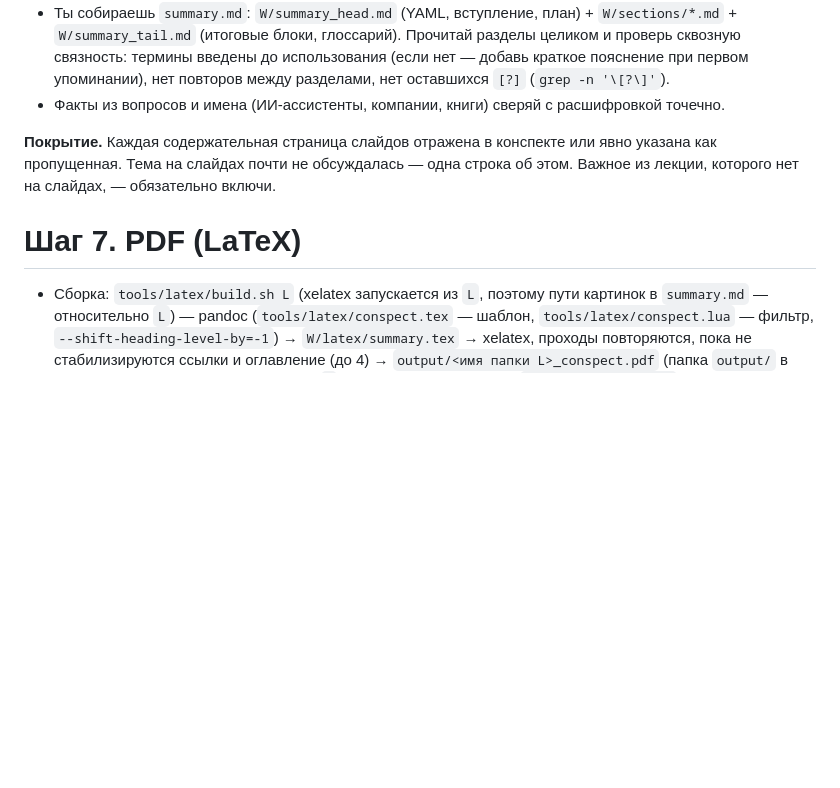
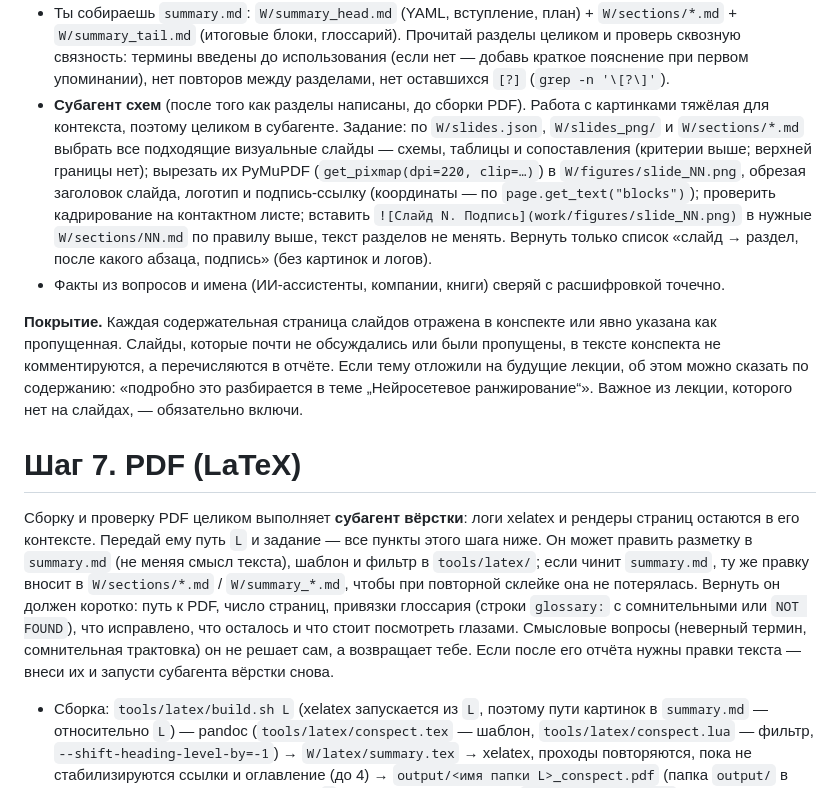
Before and after one commit to Chichetin/video-lecture-to-conspect, a Markdown page: .claude/commands/lecture.md, the part around one of its changes. Rendered like a GitHub page; blank space fills up the shorter version.

```diff
--- a/.claude/commands/lecture.md
+++ b/.claude/commands/lecture.md
@@ -181,11 +184,14 @@ argument-hint: <папка_лекции> [--deferred]
 **Как собирать.**
 - Общее задание авторам разделов — в `W/section_task.md` (назначение, правила, разметка выше, формат ответа: путь, введённые термины, список трактовок и сносок). Каждый раздел пишет отдельный субагент (параллельно): читает `sections.json`, свои заметки (только свой `range` — заметки перекрывают соседние разделы), слайды → `W/sections/NN.md`. Термины из `terms` разделов с меньшим `n` считаются введёнными; с большим — не использовать. В задании укажи ориентир объёма раздела в словах.
 - Ты собираешь `summary.md`: `W/summary_head.md` (YAML, вступление, план) + `W/sections/*.md` + `W/summary_tail.md` (итоговые блоки, глоссарий). Прочитай разделы целиком и проверь сквозную связность: термины введены до использования (если нет — добавь краткое пояснение при первом упоминании), нет повторов между разделами, нет оставшихся `[?]` (`grep -n '\[?\]'`).
+- **Субагент схем** (после того как разделы написаны, до сборки PDF). Работа с картинками тяжёлая для контекста, поэтому целиком в субагенте. Задание: по `W/slides.json`, `W/slides_png/` и `W/sections/*.md` выбрать все подходящие визуальные слайды — схемы, таблицы и сопоставления (критерии выше; верхней границы нет); вырезать их PyMuPDF (`get_pixmap(dpi=220, clip=…)`) в `W/figures/slide_NN.png`, обрезая заголовок слайда, логотип и подпись-ссылку (координаты — по `page.get_text("blocks")`); проверить кадрирование на контактном листе; вставить `![Слайд N. Подпись](work/figures/slide_NN.png)` в нужные `W/sections/NN.md` по правилу выше, текст разделов не менять. Вернуть только список «слайд → раздел, после какого абзаца, подпись» (без картинок и логов).
 - Факты из вопросов и имена (ИИ-ассистенты, компании, книги) сверяй с расшифровкой точечно.
 
-**Покрытие.** Каждая содержательная страница слайдов отражена в конспекте или явно указана как пропущенная. Тема на слайдах почти не обсуждалась — одна строка об этом. Важное из лекции, которого нет на слайдах, — обязательно включи.
+**Покрытие.** Каждая содержательная страница слайдов отражена в конспекте или явно указана как пропущенная. Слайды, которые почти не обсуждались или были пропущены, в тексте конспекта не комментируются, а перечисляются в отчёте. Если тему отложили на будущие лекции, об этом можно сказать по содержанию: «подробно это разбирается в теме „Нейросетевое ранжирование“». Важное из лекции, которого нет на слайдах, — обязательно включи.
 
 # Шаг 7. PDF (LaTeX)
+
+Сборку и проверку PDF целиком выполняет **субагент вёрстки**: логи xelatex и рендеры страниц остаются в его контексте. Передай ему путь `L` и задание — все пункты этого шага ниже. Он может править разметку в `summary.md` (не меняя смысл текста), шаблон и фильтр в `tools/latex/`; если чинит `summary.md`, ту же правку вносит в `W/sections/*.md` / `W/summary_*.md`, чтобы при повторной склейке она не потерялась. Вернуть он должен коротко: путь к PDF, число страниц, привязки глоссария (строки `glossary:` с сомнительными или `NOT FOUND`), что исправлено, что осталось и что стоит посмотреть глазами. Смысловые вопросы (неверный термин, сомнительная трактовка) он не решает сам, а возвращает тебе. Если после его отчёта нужны правки текста — внеси их и запусти субагента вёрстки снова.
 
 - Сборка: `tools/latex/build.sh L` (xelatex запускается из `L`, поэтому пути картинок в `summary.md` — относительно `L`) — pandoc (`tools/latex/conspect.tex` — шаблон, `tools/latex/conspect.lua` — фильтр, `--shift-heading-level-by=-1`) → `W/latex/summary.tex` → xelatex, проходы повторяются, пока не стабилизируются ссылки и оглавление (до 4) → `output/<имя папки L>_conspect.pdf` (папка `output/` в корне проекта, создаётся скриптом; в `L` PDF не кладётся). Лог — `W/latex/summary.log`.
 - В PDF: страница «Оглавление» (кликабельные разделы и подразделы, у каждого раздела — таймкод видео и слайды) и встроенное оглавление PDF (закладки/outline; файл открывается с панелью закладок — удобно для навигации в браузере и просмотрщике).
```
Also changed, not shown: other parts of .claude/commands/lecture.md (+7 -3 lines).
